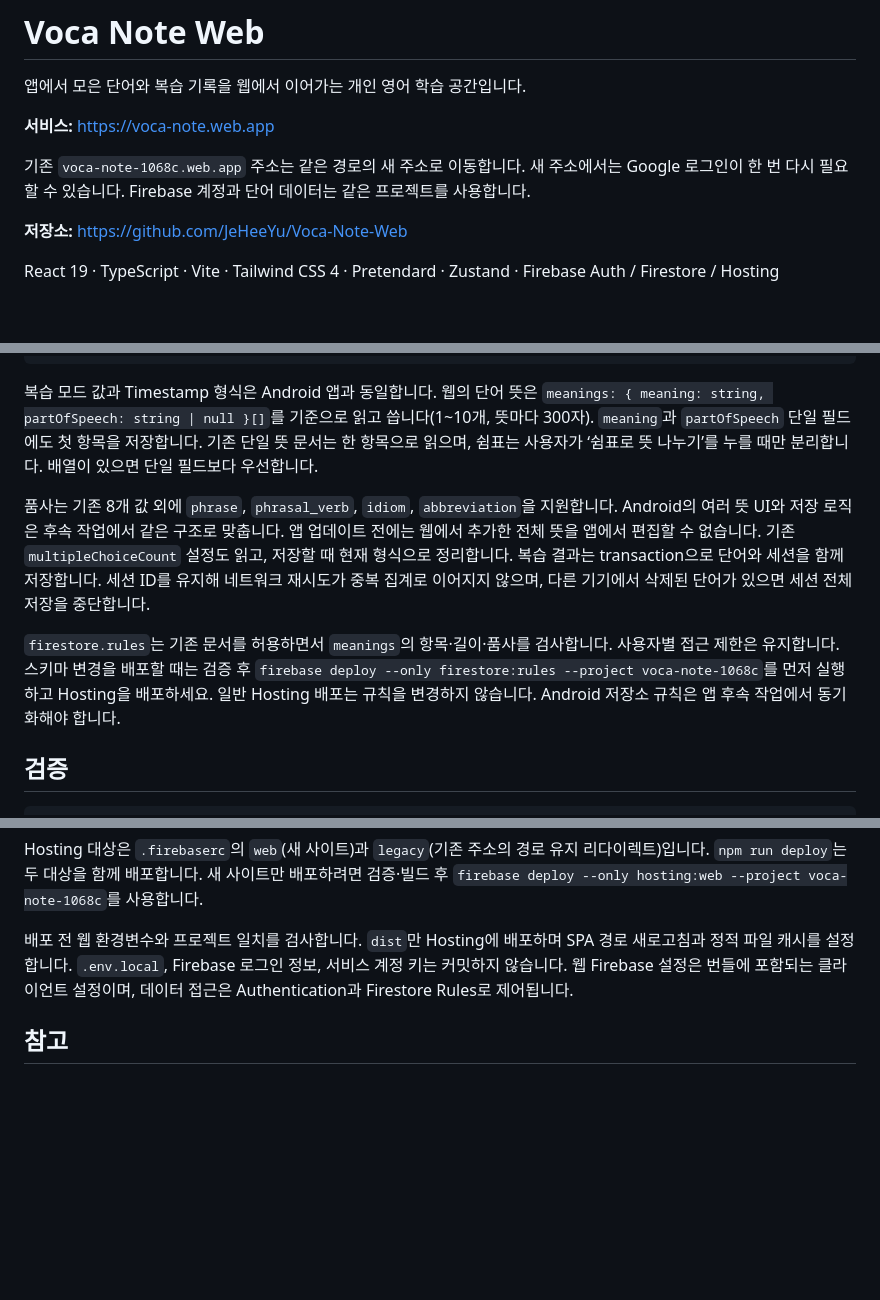
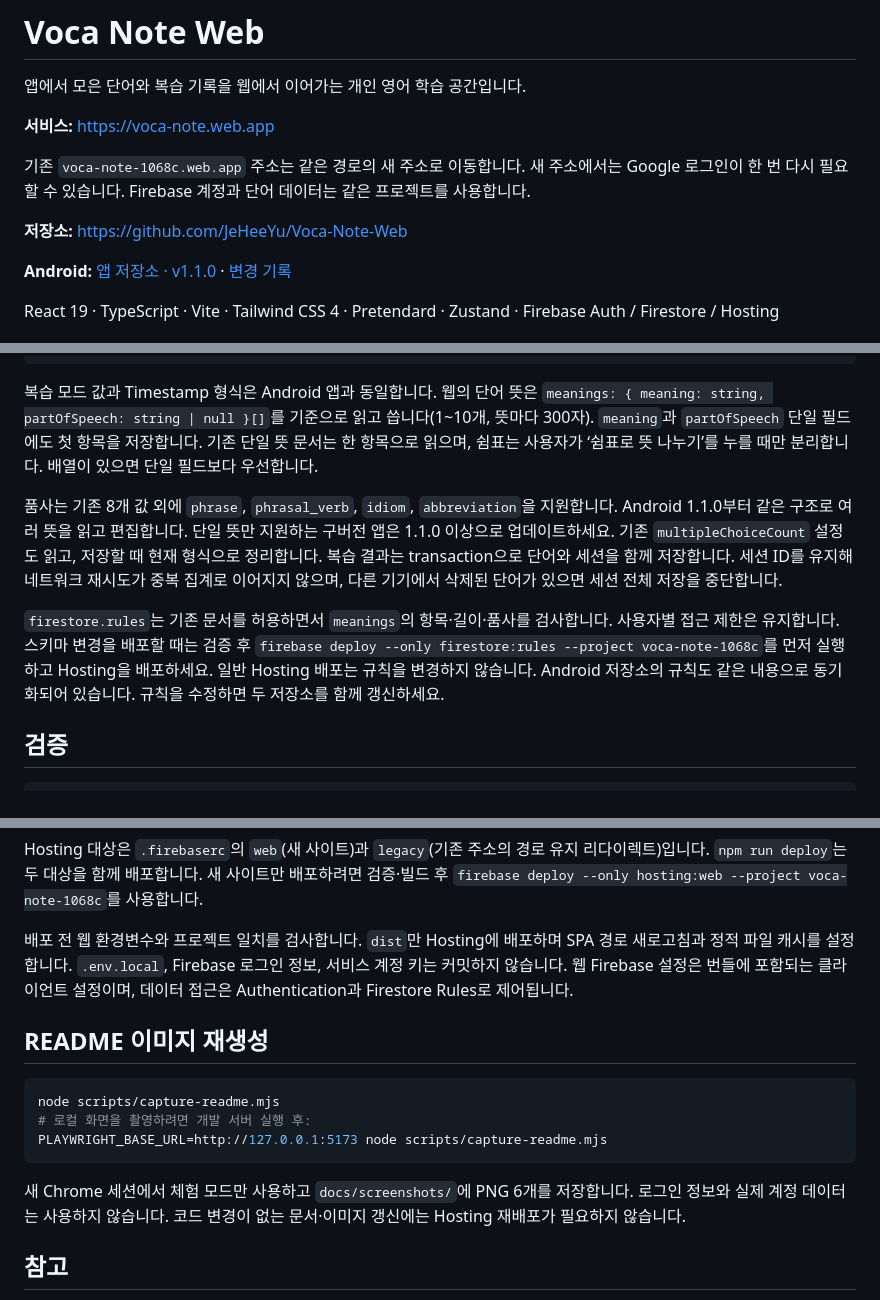
Before and after one commit to JeHeeYu/Voca-Note-Web, a Markdown page: README.md, 3 parts joined by grey strips. Rendered like a GitHub page; blank space fills up the shorter version.

Commit message:
docs: refresh web guide with screenshots and Android compatibility

````diff
--- a/README.md
+++ b/README.md
@@ -8,4 +8,6 @@
 
 **저장소:** https://github.com/JeHeeYu/Voca-Note-Web
 
+**Android:** [앱 저장소 · v1.1.0](https://github.com/JeHeeYu/Voca-Note) · [변경 기록](CHANGELOG.md)
+
 React 19 · TypeScript · Vite · Tailwind CSS 4 · Pretendard · Zustand · Firebase Auth / Firestore / Hosting
@@ -79,9 +99,9 @@ users/{uid}/reviewSessions/{sessionId}
 
 복습 모드 값과 Timestamp 형식은 Android 앱과 동일합니다. 웹의 단어 뜻은 `meanings: { meaning: string, partOfSpeech: string | null }[]`를 기준으로 읽고 씁니다(1~10개, 뜻마다 300자). `meaning`과 `partOfSpeech` 단일 필드에도 첫 항목을 저장합니다. 기존 단일 뜻 문서는 한 항목으로 읽으며, 쉼표는 사용자가 ‘쉼표로 뜻 나누기’를 누를 때만 분리합니다. 배열이 있으면 단일 필드보다 우선합니다.
 
-품사는 기존 8개 값 외에 `phrase`, `phrasal_verb`, `idiom`, `abbreviation`을 지원합니다. Android의 여러 뜻 UI와 저장 로직은 후속 작업에서 같은 구조로 맞춥니다. 앱 업데이트 전에는 웹에서 추가한 전체 뜻을 앱에서 편집할 수 없습니다. 기존 `multipleChoiceCount` 설정도 읽고, 저장할 때 현재 형식으로 정리합니다. 복습 결과는 transaction으로 단어와 세션을 함께 저장합니다. 세션 ID를 유지해 네트워크 재시도가 중복 집계로 이어지지 않으며, 다른 기기에서 삭제된 단어가 있으면 세션 전체 저장을 중단합니다.
+품사는 기존 8개 값 외에 `phrase`, `phrasal_verb`, `idiom`, `abbreviation`을 지원합니다. Android 1.1.0부터 같은 구조로 여러 뜻을 읽고 편집합니다. 단일 뜻만 지원하는 구버전 앱은 1.1.0 이상으로 업데이트하세요. 기존 `multipleChoiceCount` 설정도 읽고, 저장할 때 현재 형식으로 정리합니다. 복습 결과는 transaction으로 단어와 세션을 함께 저장합니다. 세션 ID를 유지해 네트워크 재시도가 중복 집계로 이어지지 않으며, 다른 기기에서 삭제된 단어가 있으면 세션 전체 저장을 중단합니다.
 
-`firestore.rules`는 기존 문서를 허용하면서 `meanings`의 항목·길이·품사를 검사합니다. 사용자별 접근 제한은 유지합니다. 스키마 변경을 배포할 때는 검증 후 `firebase deploy --only firestore:rules --project voca-note-1068c`를 먼저 실행하고 Hosting을 배포하세요. 일반 Hosting 배포는 규칙을 변경하지 않습니다. Android 저장소 규칙은 앱 후속 작업에서 동기화해야 합니다.
+`firestore.rules`는 기존 문서를 허용하면서 `meanings`의 항목·길이·품사를 검사합니다. 사용자별 접근 제한은 유지합니다. 스키마 변경을 배포할 때는 검증 후 `firebase deploy --only firestore:rules --project voca-note-1068c`를 먼저 실행하고 Hosting을 배포하세요. 일반 Hosting 배포는 규칙을 변경하지 않습니다. Android 저장소의 규칙도 같은 내용으로 동기화되어 있습니다. 규칙을 수정하면 두 저장소를 함께 갱신하세요.
 
 ## 검증
 
@@ -108,6 +128,16 @@ Hosting 대상은 `.firebaserc`의 `web`(새 사이트)과 `legacy`(기존 주
 
 배포 전 웹 환경변수와 프로젝트 일치를 검사합니다. `dist`만 Hosting에 배포하며 SPA 경로 새로고침과 정적 파일 캐시를 설정합니다. `.env.local`, Firebase 로그인 정보, 서비스 계정 키는 커밋하지 않습니다. 웹 Firebase 설정은 번들에 포함되는 클라이언트 설정이며, 데이터 접근은 Authentication과 Firestore Rules로 제어됩니다.
 
+## README 이미지 재생성
+
+```sh
+node scripts/capture-readme.mjs
+# 로컬 화면을 촬영하려면 개발 서버 실행 후:
+PLAYWRIGHT_BASE_URL=http://127.0.0.1:5173 node scripts/capture-readme.mjs
+```
+
+새 Chrome 세션에서 체험 모드만 사용하고 `docs/screenshots/`에 PNG 6개를 저장합니다. 로그인 정보와 실제 계정 데이터는 사용하지 않습니다. 코드 변경이 없는 문서·이미지 갱신에는 Hosting 재배포가 필요하지 않습니다.
+
 ## 참고
 
 - [Tailwind Vite 설치](https://tailwindcss.com/docs/installation/using-vite)
````
Also changed, not shown: other parts of README.md (+18 -0 lines), CHANGELOG.md (added, +15 -0 lines), docs/screenshots/home.png (added), docs/screenshots/library.png (added), docs/screenshots/meanings.png (added), docs/screenshots/review-setup.png (added), docs/screenshots/worksheet-results.png (added), docs/screenshots/worksheet.png (added), 1 other file.
